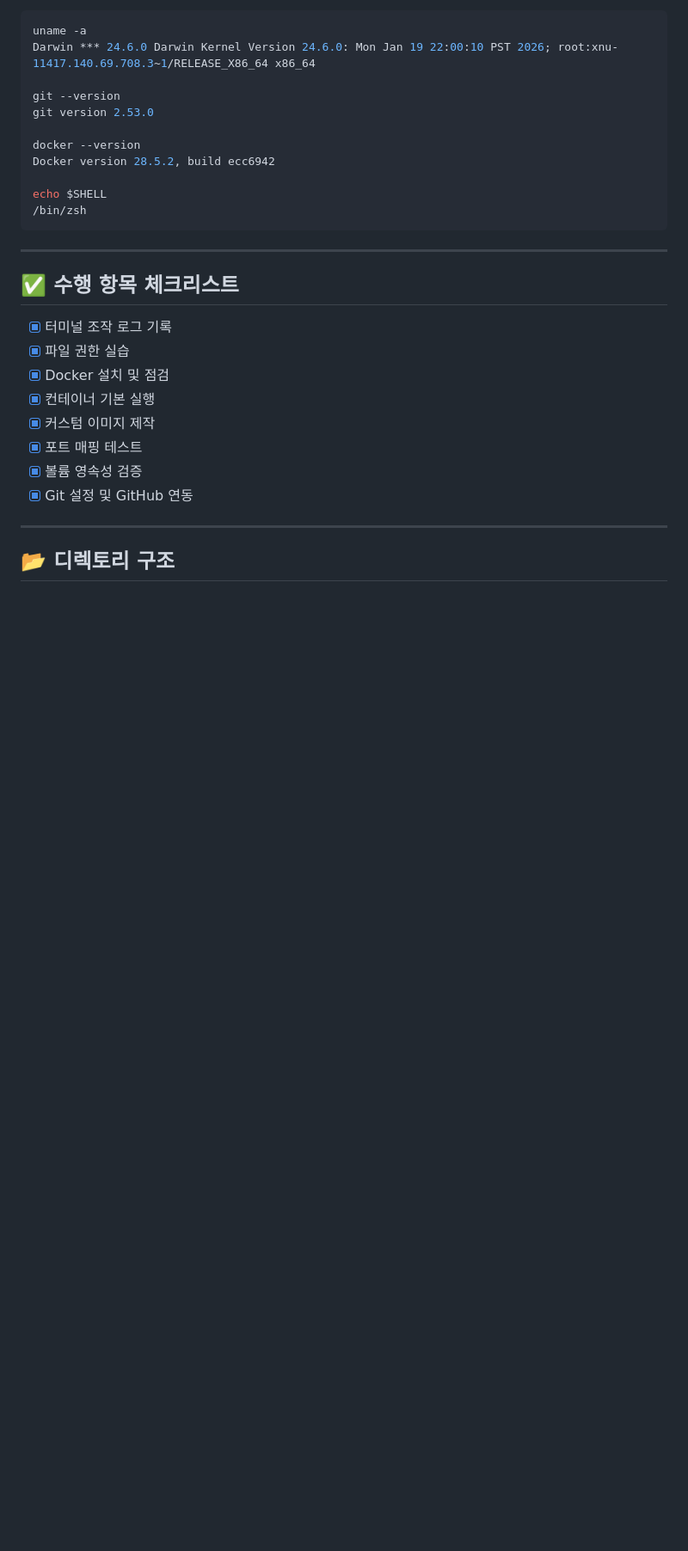
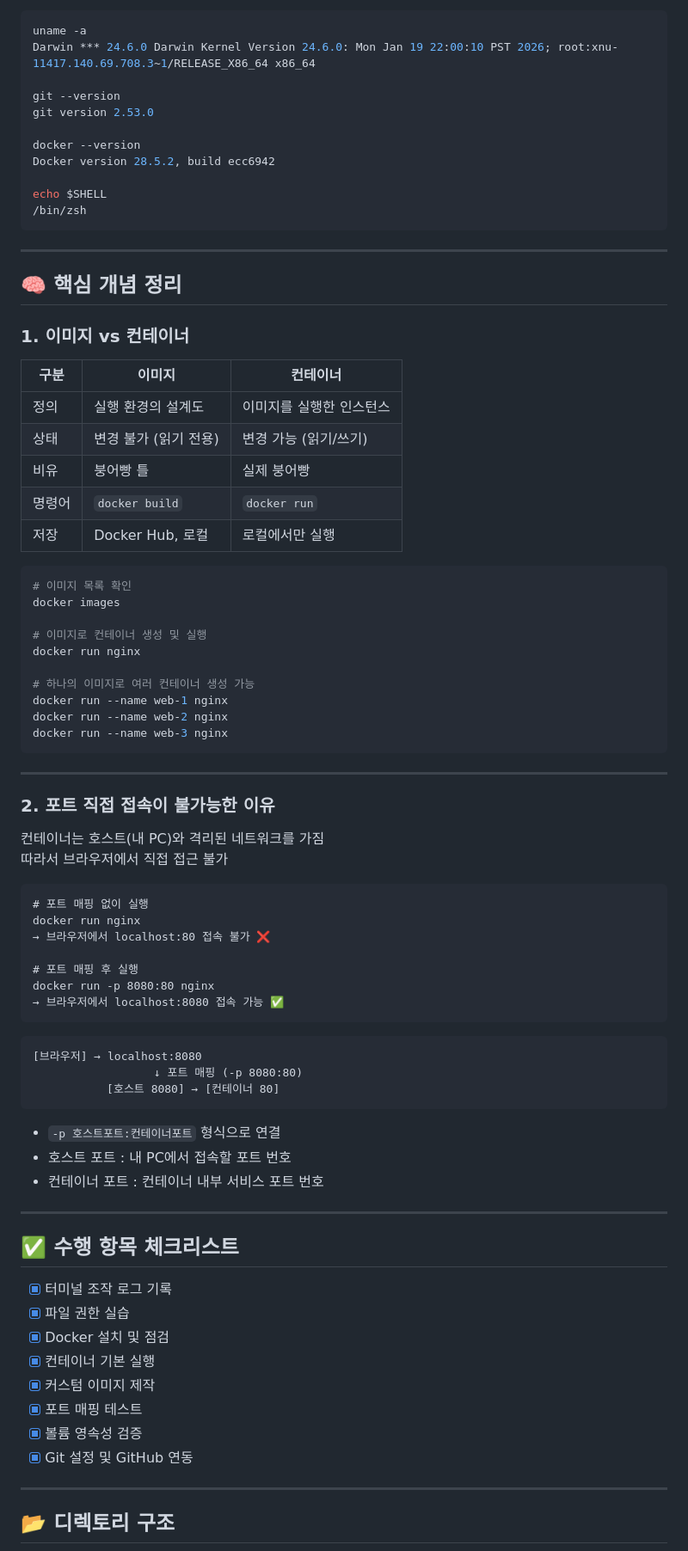
Before and after one commit to ChoMyeongHwan/ai-dev-workstation, a Markdown page: README.md, the part around the change. Shown at 86% size. GitHub-like rendering; blank space fills up the shorter version.

Commit message:
update: README.md 수정
핵심 개념 정리 섹션 추가함

````diff
--- a/README.md
+++ b/README.md
@@ -37,6 +37,60 @@ Docker version 28.5.2, build ecc6942
 echo $SHELL
 /bin/zsh
 ```
+
+---
+
+## 🧠 핵심 개념 정리
+
+### 1. 이미지 vs 컨테이너
+
+| 구분 | 이미지 | 컨테이너 |
+|------|--------|----------|
+| 정의 | 실행 환경의 설계도 | 이미지를 실행한 인스턴스 |
+| 상태 | 변경 불가 (읽기 전용) | 변경 가능 (읽기/쓰기) |
+| 비유 | 붕어빵 틀 | 실제 붕어빵 |
+| 명령어 | `docker build` | `docker run` |
+| 저장 | Docker Hub, 로컬 | 로컬에서만 실행 |
+
+```zsh
+# 이미지 목록 확인
+docker images
+
+# 이미지로 컨테이너 생성 및 실행
+docker run nginx
+
+# 하나의 이미지로 여러 컨테이너 생성 가능
+docker run --name web-1 nginx
+docker run --name web-2 nginx
+docker run --name web-3 nginx
+```
+
+---
+
+### 2. 포트 직접 접속이 불가능한 이유
+
+컨테이너는 호스트(내 PC)와 격리된 네트워크를 가짐<br>
+따라서 브라우저에서 직접 접근 불가
+
+```
+# 포트 매핑 없이 실행
+docker run nginx
+→ 브라우저에서 localhost:80 접속 불가 ❌
+
+# 포트 매핑 후 실행
+docker run -p 8080:80 nginx
+→ 브라우저에서 localhost:8080 접속 가능 ✅
+```
+
+```
+[브라우저] → localhost:8080
+                  ↓ 포트 매핑 (-p 8080:80)
+           [호스트 8080] → [컨테이너 80]
+```
+
+- `-p 호스트포트:컨테이너포트` 형식으로 연결
+- 호스트 포트 : 내 PC에서 접속할 포트 번호
+- 컨테이너 포트 : 컨테이너 내부 서비스 포트 번호
 
 ---
 
````
